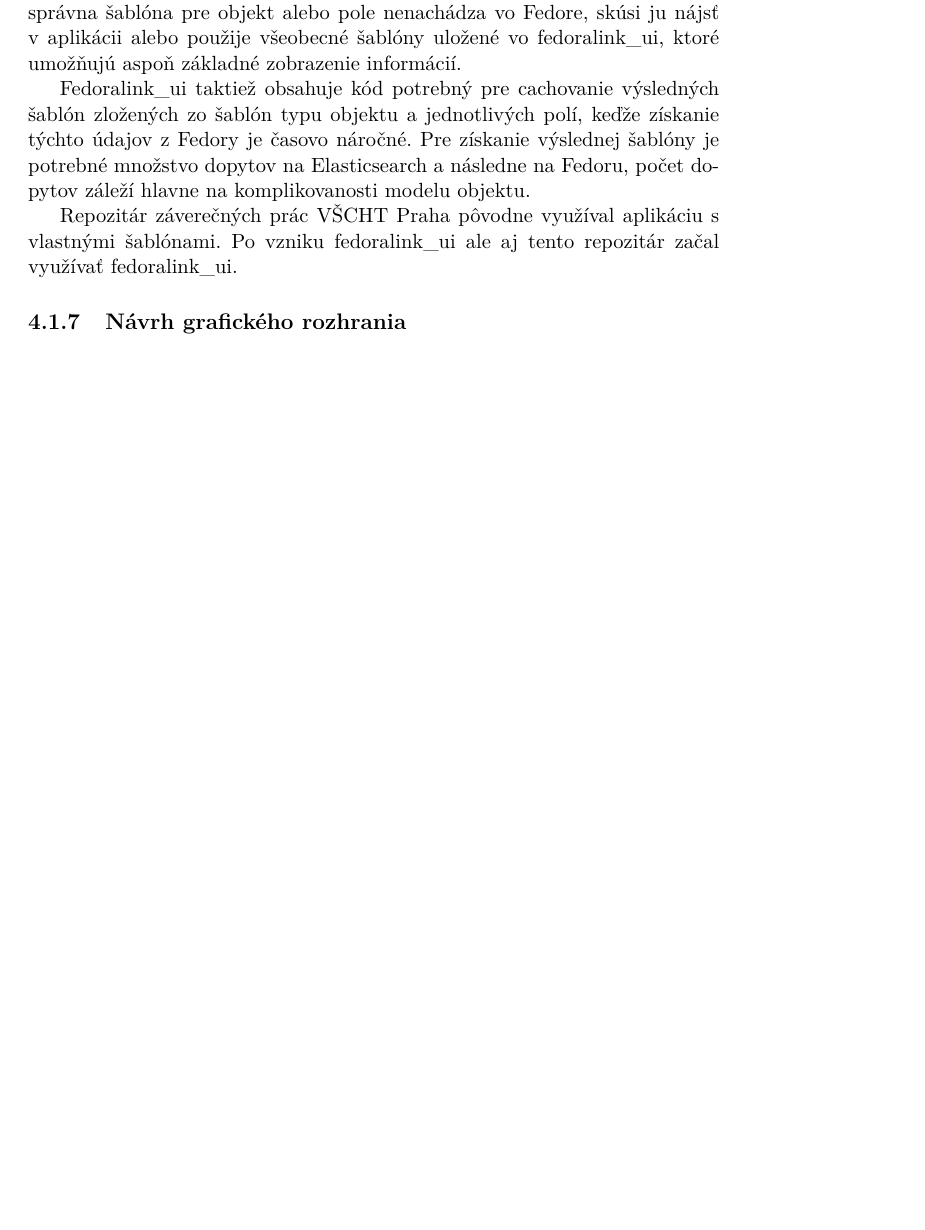
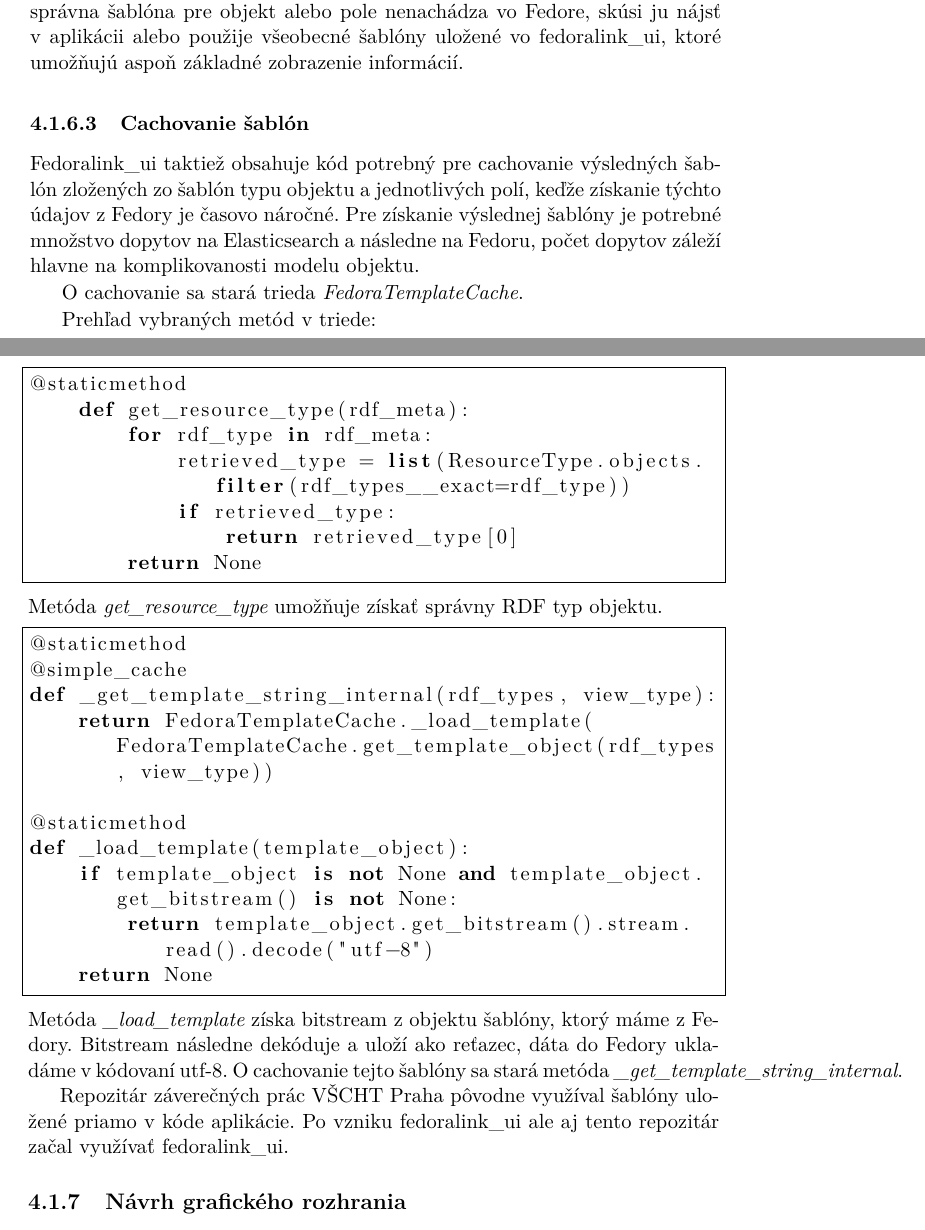
Before and after one commit to kosto1992/dp, a LaTeX thesis (Kostensky_Lukas.tex): part of page 35 of 45 before the commit and two parts of pages 36 and 37 of 47 after it, the two joined at a grey line, cut so that both start at the same text, the shorter picture padded with empty space. Compiled offline with pdfLaTeX.

Commit message:
Uprava 2. kapitoly podla komentarov

```diff
--- a/Kostensky_Lukas.tex
+++ b/Kostensky_Lukas.tex
@@ -455,8 +492,37 @@ V samotnej aplikácii (vo fedoralinku alebo v koncovej aplikácii) musí byť mo
 Kód vo views.py teda z ID získa objekt, ku ktorému nájde vo Fedore uložený správny typ. Z neho následne získa šablónu, ktorú zobrazí. Ak sa správna šablóna pre objekt alebo pole nenachádza vo Fedore, skúsi ju nájsť v aplikácii alebo použije všeobecné šablóny uložené vo fedoralink\_ui, ktoré umožňujú aspoň základné zobrazenie informácií.
 
+\subsubsection{Cachovanie šablón}
 Fedoralink\_ui taktiež obsahuje kód potrebný pre cachovanie výsledných šablón zložených zo šablón typu objektu a jednotlivých polí, keďže získanie týchto údajov z Fedory je časovo náročné. Pre získanie výslednej šablóny je potrebné množstvo dopytov na Elasticsearch a následne na Fedoru, počet dopytov záleží hlavne na komplikovanosti modelu objektu.
 
-Repozitár záverečných prác VŠCHT Praha pôvodne využíval aplikáciu s vlastnými šablónami. Po vzniku fedoralink\_ui ale aj tento repozitár začal využívať fedoralink\_ui.
+O cachovanie sa stará trieda {\em FedoraTemplateCache}.
+
+Prehľad vybraných metód v triede:
+\begin{lstlisting}[frame=single]
+@staticmethod
+    def get_resource_type(rdf_meta):
+        for rdf_type in rdf_meta:
+            retrieved_type = list(ResourceType.objects.filter(rdf_types__exact=rdf_type))
+            if retrieved_type:
+                return retrieved_type[0]
+        return None
+\end{lstlisting}
+Metóda {\em get\_resource\_type} umožňuje získať správny RDF typ objektu.
+
+\begin{lstlisting}[frame=single]
+@staticmethod
+@simple_cache
+def _get_template_string_internal(rdf_types, view_type):
+    return FedoraTemplateCache._load_template(FedoraTemplateCache.get_template_object(rdf_types, view_type))
+
+@staticmethod
+def _load_template(template_object):
+    if template_object is not None and template_object.get_bitstream() is not None:
+        return template_object.get_bitstream().stream.read().decode("utf-8")
+    return None
+\end{lstlisting}
+Metóda {\em \_load\_template} získa bitstream z objektu šablóny, ktorý máme z Fedory. Bitstream následne dekóduje a uloží ako reťazec, dáta do Fedory ukladáme v kódovaní \mbox{utf-8}. O cachovanie tejto šablóny sa stará metóda {\em \_get\_template\_string\_internal}.
+
+Repozitár záverečných prác VŠCHT Praha pôvodne využíval šablóny uložené priamo v kóde aplikácie. Po vzniku fedoralink\_ui ale aj tento repozitár začal využívať fedoralink\_ui.
 
 \subsection{Návrh grafického rozhrania}
 Repozitár bude nasadený ako jedna zo služieb diskového úložiska CESNET, z.s.p.o. \url{https://du.cesnet.cz/}, preto navrhnuté grafické rozhranie vychádza z už existujúcich služieb.
```
Also changed, not shown: Kostensky_Lukas.pdf, Kostensky_Lukas.tex (54 more changed lines).
